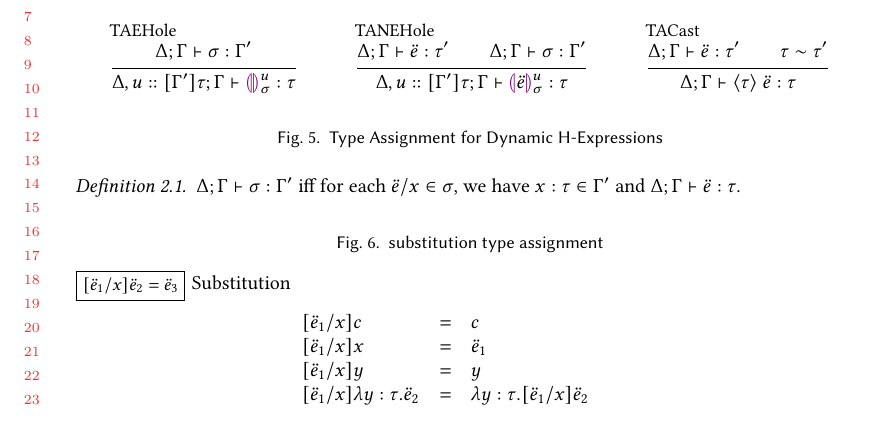
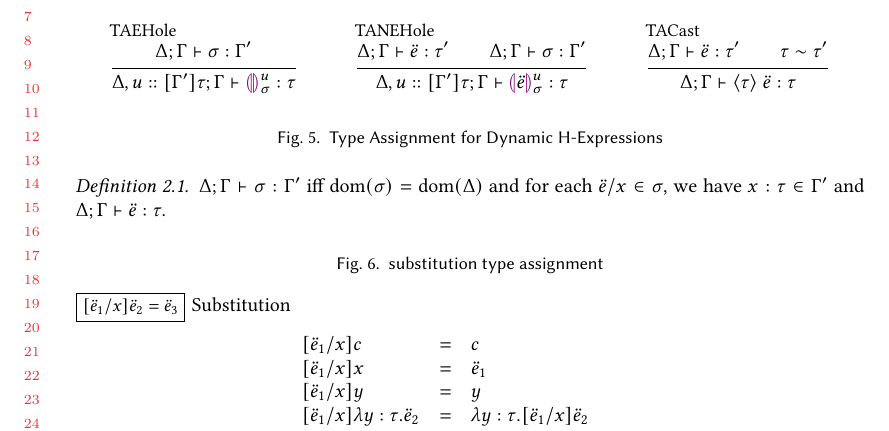
Before and after one commit to hazelgrove/hazelnut-dynamics-paper, a LaTeX paper (hazelnut-dynamics.tex, which reads calculus.tex): part of page 4 of 6, cut so that both start at the same text. Compiled offline with pdfLaTeX.

Commit message:
added missing requirement for substitution typing

```diff
--- a/calculus.tex
+++ b/calculus.tex
@@ -379,7 +379,7 @@ $\arraycolsep=4pt\begin{array}{rllllll}
 
 \begin{figure}[!ht]
   \begin{definition}
-    $\hasType{\Delta}{\hGamma}{\sigma}{\hGamma'}$ iff for each $\dexp/x \in \sigma$, we have $x : \htau \in \hGamma'$ and $\hasType{\Delta}{\hGamma}{\dexp}{\htau}$.
+    $\hasType{\Delta}{\hGamma}{\sigma}{\hGamma'}$ iff $\domof{\sigma} = \domof{\Delta}$ and for each $\dexp/x \in \sigma$, we have $x : \htau \in \hGamma'$ and $\hasType{\Delta}{\hGamma}{\dexp}{\htau}$.
   \end{definition}
   \caption{substitution type assignment}
 \end{figure}
```
